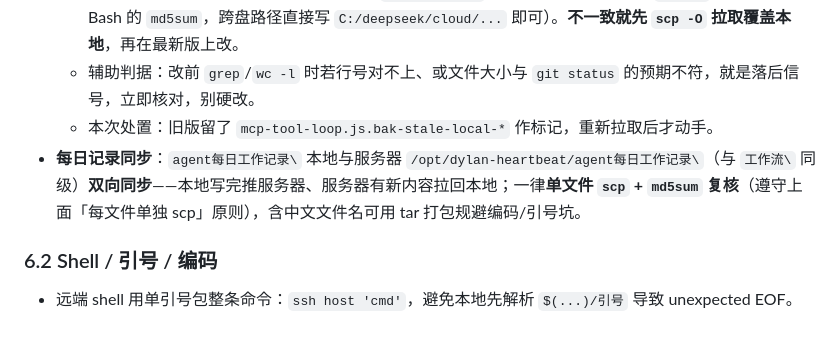
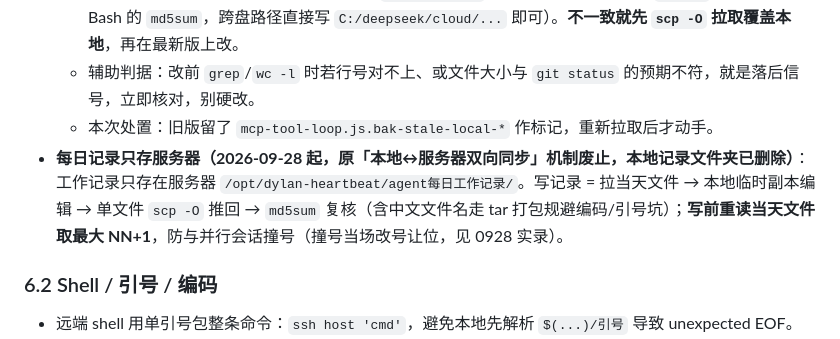
Before and after one commit to kejuanling/Heartbeat_Memory, a Markdown page: 工作流/02_本地Agent工作方法.md, the part around the change. Rendered like a GitHub page.

Commit message:
工作记录0929/0930+目录索引; 工作流02/03同步'每日记录只存服务器'机制说明

```diff
--- a/工作流/02_本地Agent工作方法.md
+++ b/工作流/02_本地Agent工作方法.md
@@ -62,7 +62,7 @@ scp -i $key C:\deepseek\cloud\server.js root@120.76.99.224:/opt/dylan-heartbeat/
   - 强制做法：**动任何本地镜像文件之前**，先 `md5sum <本地>` 对比服务器同名文件的 `md5sum`（本地用 Git Bash 的 `md5sum`，跨盘路径直接写 `C:/deepseek/cloud/...` 即可）。**不一致就先 `scp -O` 拉取覆盖本地**，再在最新版上改。
   - 辅助判据：改前 `grep`/`wc -l` 时若行号对不上、或文件大小与 `git status` 的预期不符，就是落后信号，立即核对，别硬改。
   - 本次处置：旧版留了 `mcp-tool-loop.js.bak-stale-local-*` 作标记，重新拉取后才动手。
-- **每日记录同步**：`agent每日工作记录\` 本地与服务器 `/opt/dylan-heartbeat/agent每日工作记录\`（与 `工作流\` 同级）**双向同步**——本地写完推服务器、服务器有新内容拉回本地；一律**单文件 `scp` + `md5sum` 复核**（遵守上面「每文件单独 scp」原则），含中文文件名可用 tar 打包规避编码/引号坑。
+- **每日记录只存服务器（2026-09-28 起，原「本地↔服务器双向同步」机制废止，本地记录文件夹已删除）**：工作记录只存在服务器 `/opt/dylan-heartbeat/agent每日工作记录/`。写记录 = 拉当天文件 → 本地临时副本编辑 → 单文件 `scp -O` 推回 → `md5sum` 复核（含中文文件名走 tar 打包规避编码/引号坑）；**写前重读当天文件取最大 NN+1**，防与并行会话撞号（撞号当场改号让位，见 0928 实录）。
 
 ### 6.2 Shell / 引号 / 编码
 - 远端 shell 用单引号包整条命令：`ssh host 'cmd'`，避免本地先解析 `$(...)/引号` 导致 unexpected EOF。
```
Also changed, not shown: 工作流/03_系统介绍.md (+1 -1 lines).
